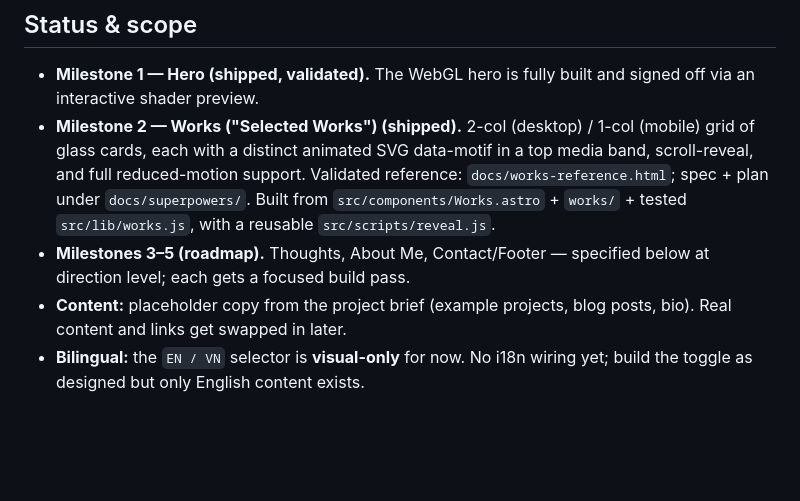
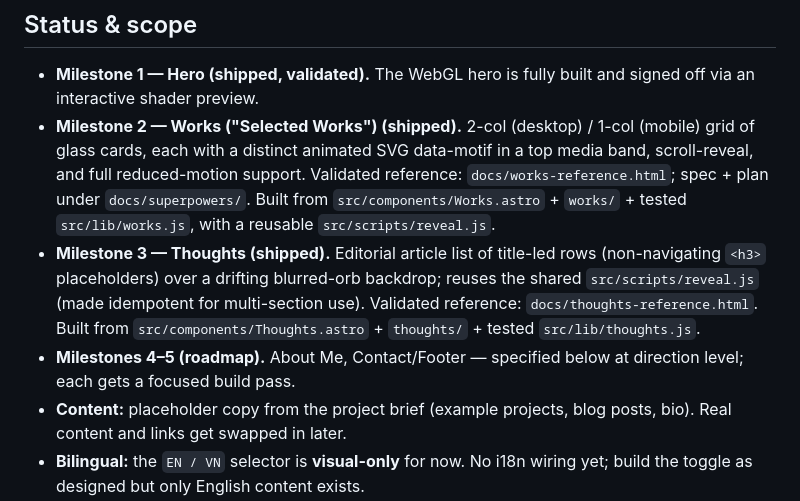
Before and after one commit to romannguyen99/roman-portfolio-website, a Markdown page: CLAUDE.md, the part around the change. Drawn GitHub-style; blank space fills up the shorter version.

Commit message:
docs: mark Milestone 3 (Thoughts) shipped in CLAUDE.md
Co-Authored-By: Claude Opus 4.8 <noreply@anthropic.com>

```diff
--- a/CLAUDE.md
+++ b/CLAUDE.md
@@ -19,8 +19,12 @@ Keep it current as the site grows.
   and full reduced-motion support. Validated reference: `docs/works-reference.html`; spec + plan
   under `docs/superpowers/`. Built from `src/components/Works.astro` + `works/` + tested
   `src/lib/works.js`, with a reusable `src/scripts/reveal.js`.
-- **Milestones 3–5 (roadmap).** Thoughts, About Me, Contact/Footer — specified below at
-  direction level; each gets a focused build pass.
+- **Milestone 3 — Thoughts (shipped).** Editorial article list of title-led rows (non-navigating
+  `<h3>` placeholders) over a drifting blurred-orb backdrop; reuses the shared `src/scripts/reveal.js`
+  (made idempotent for multi-section use). Validated reference: `docs/thoughts-reference.html`. Built
+  from `src/components/Thoughts.astro` + `thoughts/` + tested `src/lib/thoughts.js`.
+- **Milestones 4–5 (roadmap).** About Me, Contact/Footer — specified below at direction level;
+  each gets a focused build pass.
 - **Content:** placeholder copy from the project brief (example projects, blog posts, bio). Real
   content and links get swapped in later.
 - **Bilingual:** the `EN / VN` selector is **visual-only** for now. No i18n wiring yet; build the
```
